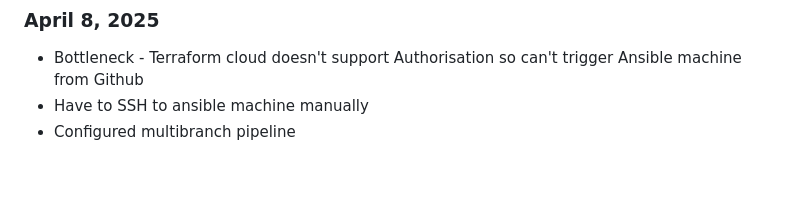
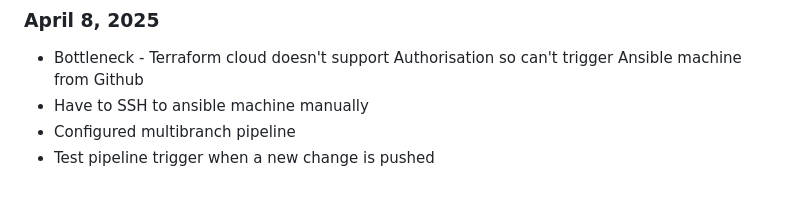
Before and after one commit to kishore14194/stock-demo-project, a Markdown page: README.md, the part around the change. Drawn GitHub-style.

```diff
--- a/README.md
+++ b/README.md
@@ -84,3 +84,4 @@ The CI/CD pipeline is designed with the following components:
 - Bottleneck - Terraform cloud doesn't support Authorisation so can't trigger Ansible machine from Github
 - Have to SSH to ansible machine manually
 - Configured multibranch pipeline
+- Test pipeline trigger when a new change is pushed
```
